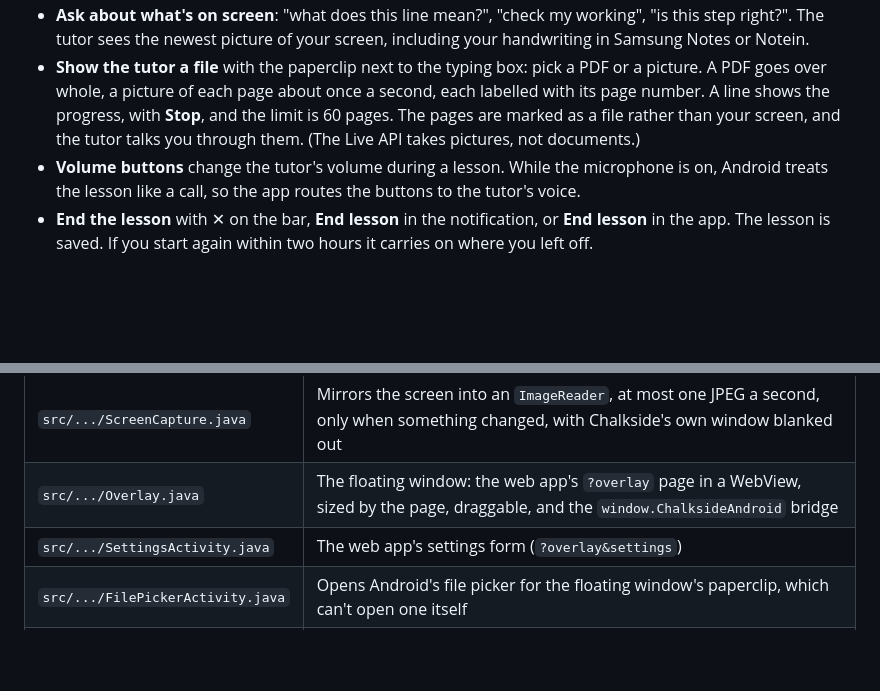
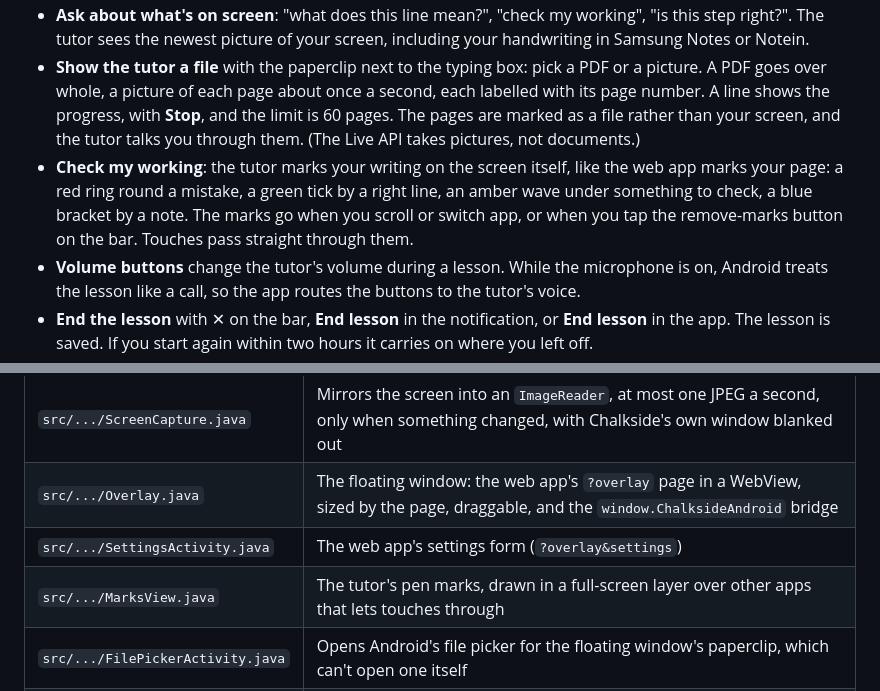
Before and after one commit to jawedyari87-hue/chalkside, a Markdown page: android/README.md, 2 parts joined by grey strips. Rendered like a GitHub page; blank space fills up the shorter version.

Commit message:
Android README: the tutor's marks on the screen
Co-Authored-By: Claude Opus 5.5 <noreply@anthropic.com>

```diff
--- a/android/README.md
+++ b/android/README.md
@@ -43,6 +43,7 @@ After **Start lesson** the app gets out of the way and the tutor greets you. Ope
 - **Expand** opens the notes panel: everything the tutor says, live, with its written maths in between. **A−/A+** change the text size. The chips ask for a hint, a check of your working, an explanation of your screen, and so on. You can also type to the tutor. Drag the panel by its top bar, and tap the shrink button to go back to the small bar. A yellow number on the expand button counts new notes since you last looked.
 - **Ask about what's on screen**: "what does this line mean?", "check my working", "is this step right?". The tutor sees the newest picture of your screen, including your handwriting in Samsung Notes or Notein.
 - **Show the tutor a file** with the paperclip next to the typing box: pick a PDF or a picture. A PDF goes over whole, a picture of each page about once a second, each labelled with its page number. A line shows the progress, with **Stop**, and the limit is 60 pages. The pages are marked as a file rather than your screen, and the tutor talks you through them. (The Live API takes pictures, not documents.)
+- **Check my working**: the tutor marks your writing on the screen itself, like the web app marks your page: a red ring round a mistake, a green tick by a right line, an amber wave under something to check, a blue bracket by a note. The marks go when you scroll or switch app, or when you tap the remove-marks button on the bar. Touches pass straight through them.
 - **Volume buttons** change the tutor's volume during a lesson. While the microphone is on, Android treats the lesson like a call, so the app routes the buttons to the tutor's voice.
 - **End the lesson** with ✕ on the bar, **End lesson** in the notification, or **End lesson** in the app. The lesson is saved. If you start again within two hours it carries on where you left off.
 
@@ -85,6 +86,7 @@ Add `?mock` (`--base "http://localhost:8791/?mock"`) for the fake tutor, which n
 | `src/.../ScreenCapture.java` | Mirrors the screen into an `ImageReader`, at most one JPEG a second, only when something changed, with Chalkside's own window blanked out |
 | `src/.../Overlay.java` | The floating window: the web app's `?overlay` page in a WebView, sized by the page, draggable, and the `window.ChalksideAndroid` bridge |
 | `src/.../SettingsActivity.java` | The web app's settings form (`?overlay&settings`) |
+| `src/.../MarksView.java` | The tutor's pen marks, drawn in a full-screen layer over other apps that lets touches through |
 | `src/.../FilePickerActivity.java` | Opens Android's file picker for the floating window's paperclip, which can't open one itself |
 | `src/.../Web.java` | WebView set-up shared by both: storage, microphone, links open in the browser |
 | `build.py` | The build |
```
